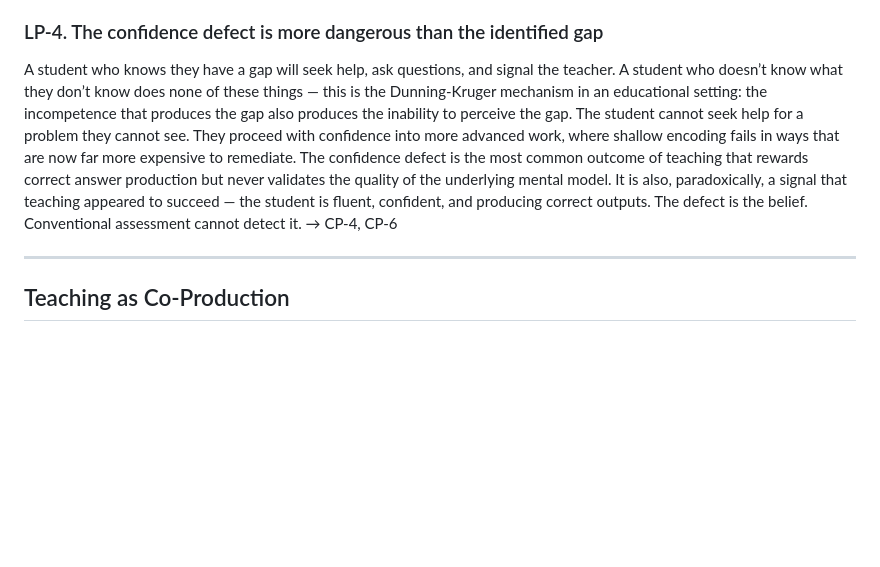
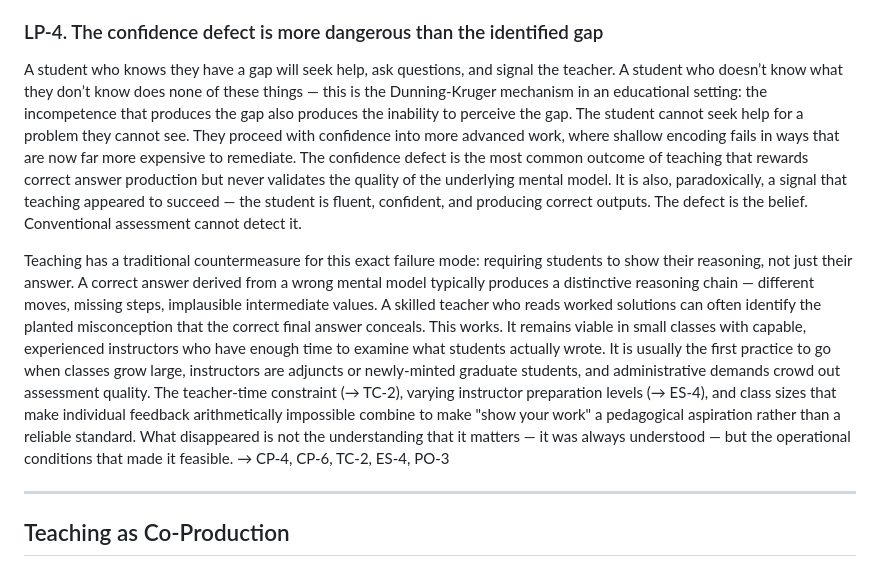
Before and after one commit to uzumeri/EduOpsLab, a Markdown page: framework/ideas.md, the part around the change. Rendered like a GitHub page; blank space fills up the shorter version.

Commit message:
DOCS: LP-4 — add 'show your work' as historical remedy that TC-2/ES-4 constraints eliminated

```diff
--- a/framework/ideas.md
+++ b/framework/ideas.md
@@ -90,7 +90,10 @@ When output cannot be inspected for conformance, ISO 9001 requires: qualified op
 
 ### LP-4. The confidence defect is more dangerous than the identified gap
 
-A student who knows they have a gap will seek help, ask questions, and signal the teacher. A student who doesn’t know what they don’t know does none of these things — this is the Dunning-Kruger mechanism in an educational setting: the incompetence that produces the gap also produces the inability to perceive the gap. The student cannot seek help for a problem they cannot see. They proceed with confidence into more advanced work, where shallow encoding fails in ways that are now far more expensive to remediate. The confidence defect is the most common outcome of teaching that rewards correct answer production but never validates the quality of the underlying mental model. It is also, paradoxically, a signal that teaching appeared to succeed — the student is fluent, confident, and producing correct outputs. The defect is the belief. Conventional assessment cannot detect it. → CP-4, CP-6
+A student who knows they have a gap will seek help, ask questions, and signal the teacher. A student who doesn’t know what they don’t know does none of these things — this is the Dunning-Kruger mechanism in an educational setting: the incompetence that produces the gap also produces the inability to perceive the gap. The student cannot seek help for a problem they cannot see. They proceed with confidence into more advanced work, where shallow encoding fails in ways that are now far more expensive to remediate. The confidence defect is the most common outcome of teaching that rewards correct answer production but never validates the quality of the underlying mental model. It is also, paradoxically, a signal that teaching appeared to succeed — the student is fluent, confident, and producing correct outputs. The defect is the belief. Conventional assessment cannot detect it.
+
+Teaching has a traditional countermeasure for this exact failure mode: requiring students to show their reasoning, not just their answer. A correct answer derived from a wrong mental model typically produces a distinctive reasoning chain — different moves, missing steps, implausible intermediate values. A skilled teacher who reads worked solutions can often identify the planted misconception that the correct final answer conceals. This works. It remains viable in small classes with capable, experienced instructors who have enough time to examine what students actually wrote. It is usually the first practice to go when classes grow large, instructors are adjuncts or newly-minted graduate students, and administrative demands crowd out assessment quality. The teacher-time constraint (→ TC-2), varying instructor preparation levels (→ ES-4), and class sizes that make individual feedback arithmetically impossible combine to make "show your work" a pedagogical aspiration rather than a reliable standard. What disappeared is not the understanding that it matters — it was always understood — but the operational conditions that made it feasible. → CP-4, CP-6, TC-2, ES-4, PO-3
+
 
 ---
 
```
